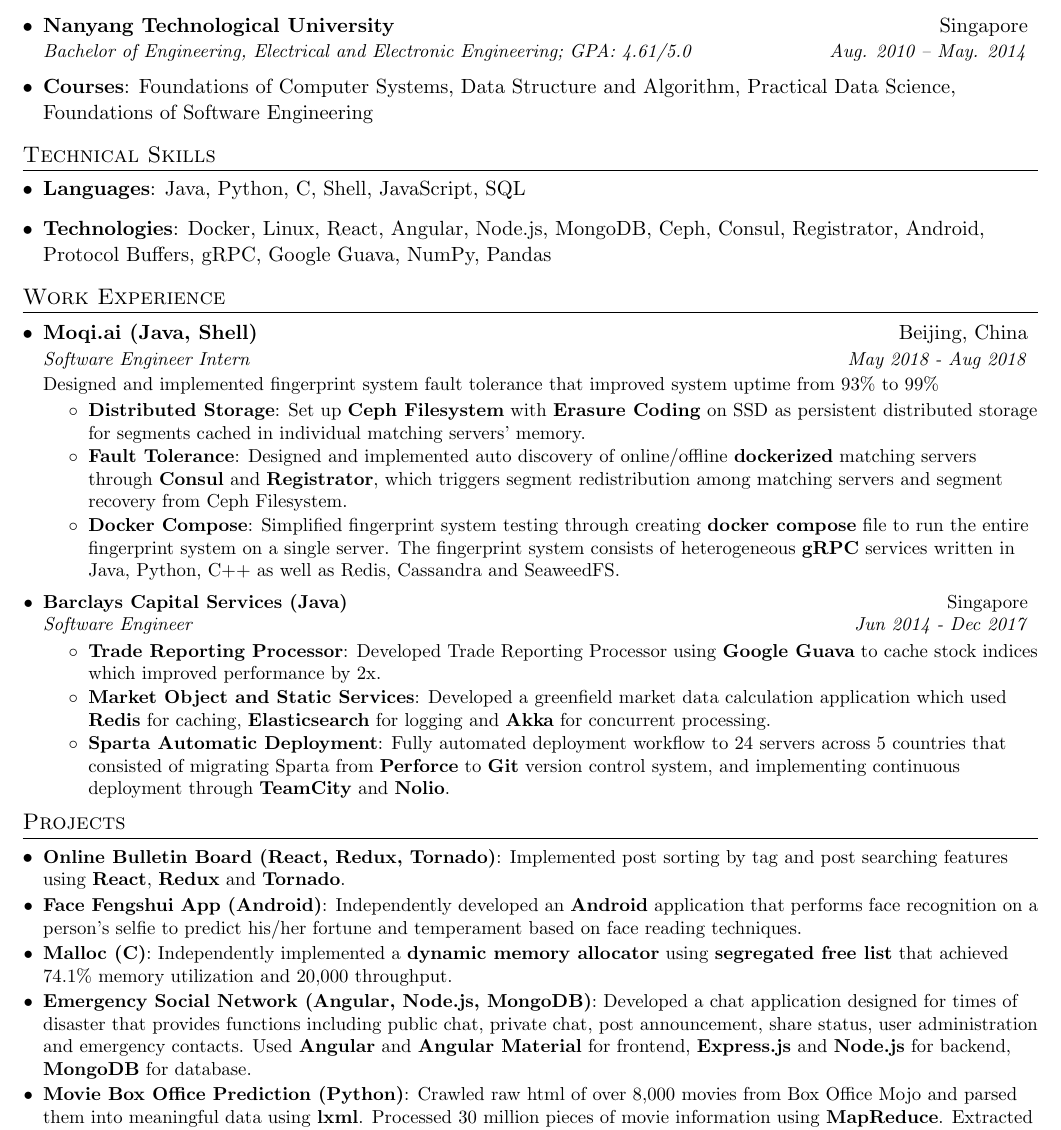
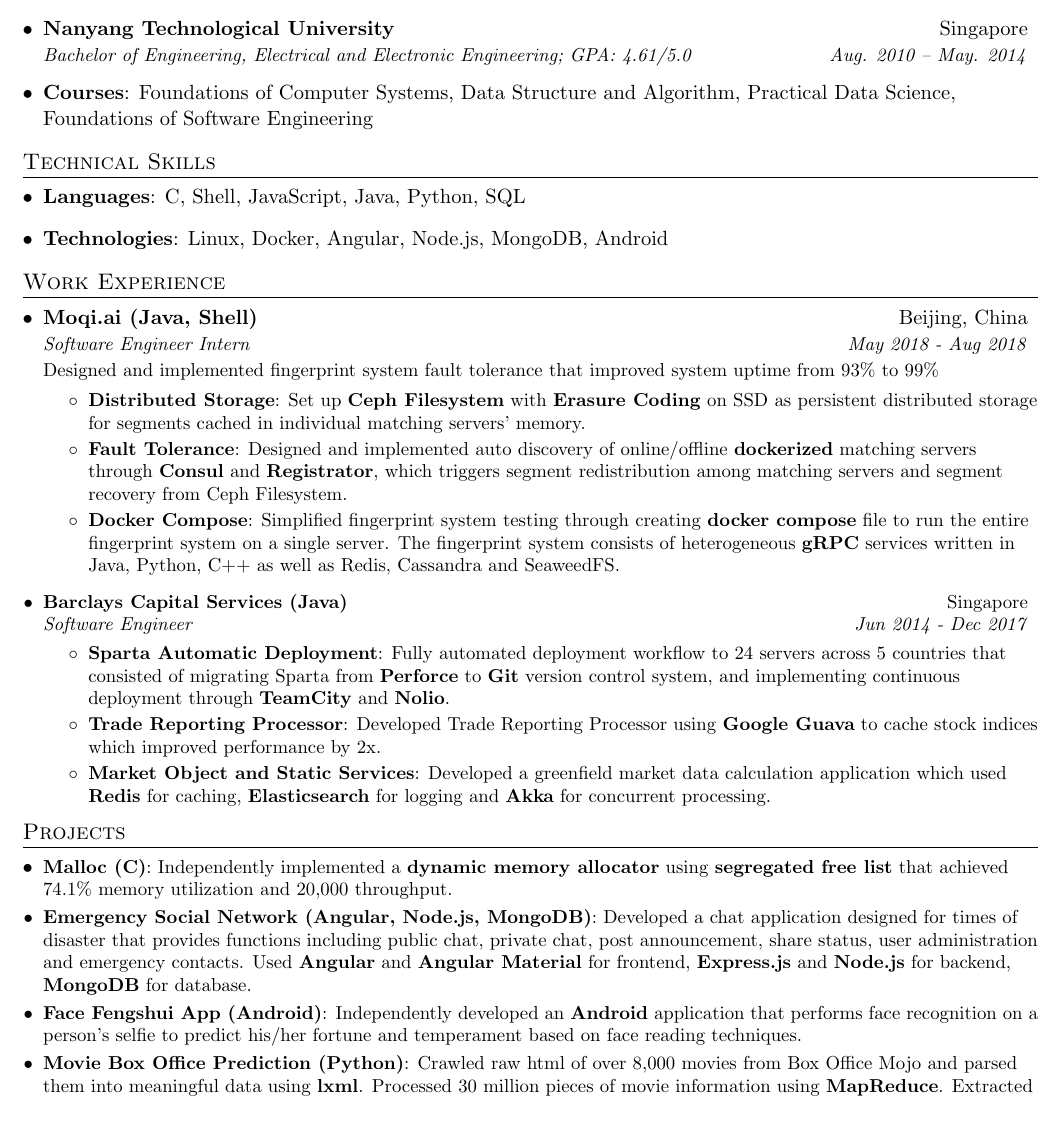
Before and after one commit to dennanisny/resume, a LaTeX CV (Resume - Haiyang Yu.tex): part of the page, cut so that both start at the same text. Compiled offline with pdfLaTeX.

Commit message:
first edition of apple build engineer resume

```diff
--- a/Resume - Haiyang Yu.tex
+++ b/Resume - Haiyang Yu.tex
@@ -99,10 +99,10 @@
 \section{Technical Skills}
   \resumeSubHeadingListStart
     \item{
-      \textbf{Languages}{: Java, Python, C, Shell, JavaScript, SQL}
+      \textbf{Languages}{: C, Shell, JavaScript, Java, Python, SQL}
     }
     \item{
-      \textbf{Technologies}{: Docker, Linux, React, Angular, Node.js, MongoDB, Ceph, Consul, Registrator, Android, Protocol Buffers, gRPC, Google Guava, NumPy, Pandas}
+      \textbf{Technologies}{: Linux, Docker, Angular, Node.js, MongoDB, Android}
     }
   \resumeSubHeadingListEnd
 
@@ -137,14 +137,15 @@
       {Barclays Capital Services (Java)}{Singapore}
       {Software Engineer}{Jun 2014 - Dec 2017}
       \resumeItemListStart
+
+        \resumeItem{Sparta Automatic Deployment}
+          {Fully automated deployment workflow to 24 servers across 5 countries that consisted of migrating Sparta from \textbf{Perforce} to \textbf{Git} version control system, and implementing continuous deployment through \textbf{TeamCity} and \textbf{Nolio}.}
+
         \resumeItem{Trade Reporting Processor}
           {Developed Trade Reporting Processor using \textbf{Google Guava} to cache stock indices which improved performance by 2x.}
 
         \resumeItem{Market Object and Static Services}
           {Developed a greenfield market data calculation application which used \textbf{Redis} for caching, \textbf{Elasticsearch} for logging and \textbf{Akka} for concurrent processing.}
-
-        \resumeItem{Sparta Automatic Deployment}
-          {Fully automated deployment workflow to 24 servers across 5 countries that consisted of migrating Sparta from \textbf{Perforce} to \textbf{Git} version control system, and implementing continuous deployment through \textbf{TeamCity} and \textbf{Nolio}.}
 
       \resumeItemListEnd
 
@@ -154,17 +155,14 @@
 \section{Projects}
   \resumeSubHeadingListStart
 
-    \resumeSubItem{Online Bulletin Board (React, Redux, Tornado)}
-      {Implemented post sorting by tag and post searching features using \textbf{React}, \textbf{Redux} and \textbf{Tornado}.}
-
-    \resumeSubItem{Face Fengshui App (Android)}
-      {Independently developed an \textbf{Android} application that performs face recognition on a person’s selfie to predict his/her fortune and temperament based on face reading techniques.}
-
     \resumeSubItem{Malloc (C)}
       {Independently implemented a \textbf{dynamic memory allocator} using \textbf{segregated free list} that achieved 74.1\% memory utilization and 20,000 throughput.}
 
     \resumeSubItem{Emergency Social Network (Angular, Node.js, MongoDB)}
       {Developed a chat application designed for times of disaster that provides functions including public chat, private chat, post announcement, share status, user administration and emergency contacts. Used \textbf{Angular} and \textbf{Angular Material} for frontend, \textbf{Express.js} and \textbf{Node.js} for backend, \textbf{MongoDB} for database.}
+
+    \resumeSubItem{Face Fengshui App (Android)}
+      {Independently developed an \textbf{Android} application that performs face recognition on a person’s selfie to predict his/her fortune and temperament based on face reading techniques.}
 
     \resumeSubItem{Movie Box Office Prediction (Python)}
       {Crawled raw html of over 8,000 movies from Box Office Mojo and parsed them into meaningful data using \textbf{lxml}. Processed 30 million pieces of movie information using \textbf{MapReduce}. Extracted features using \textbf{Pandas}, \textbf{NumPy} and \textbf{One Hot Encoding}. Compared prediction accuracy between models trained using \textbf{Linear Regression} and \textbf{Decision Tree Regression}.}
```
Also changed, not shown: Resume - Haiyang Yu.pdf, 2 other files.
